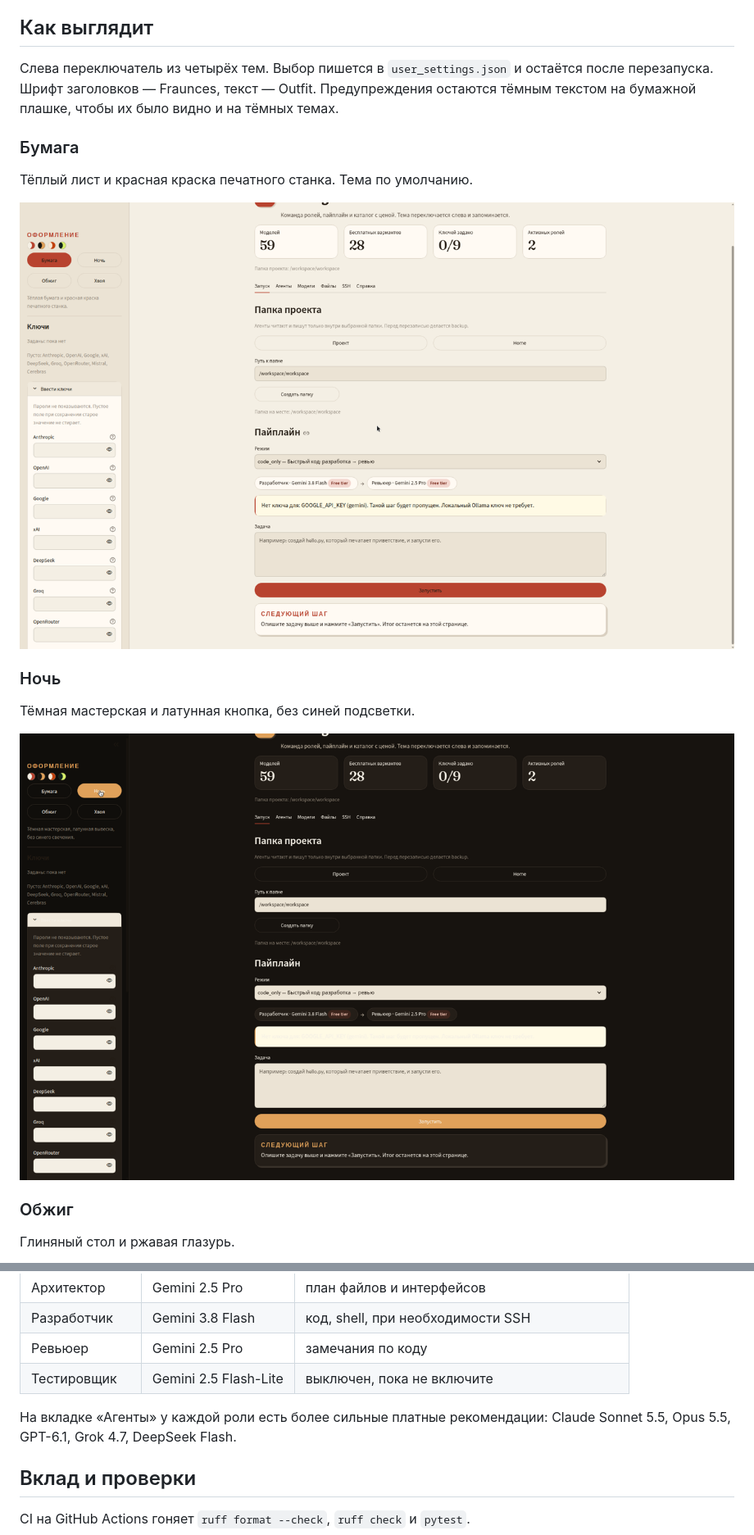
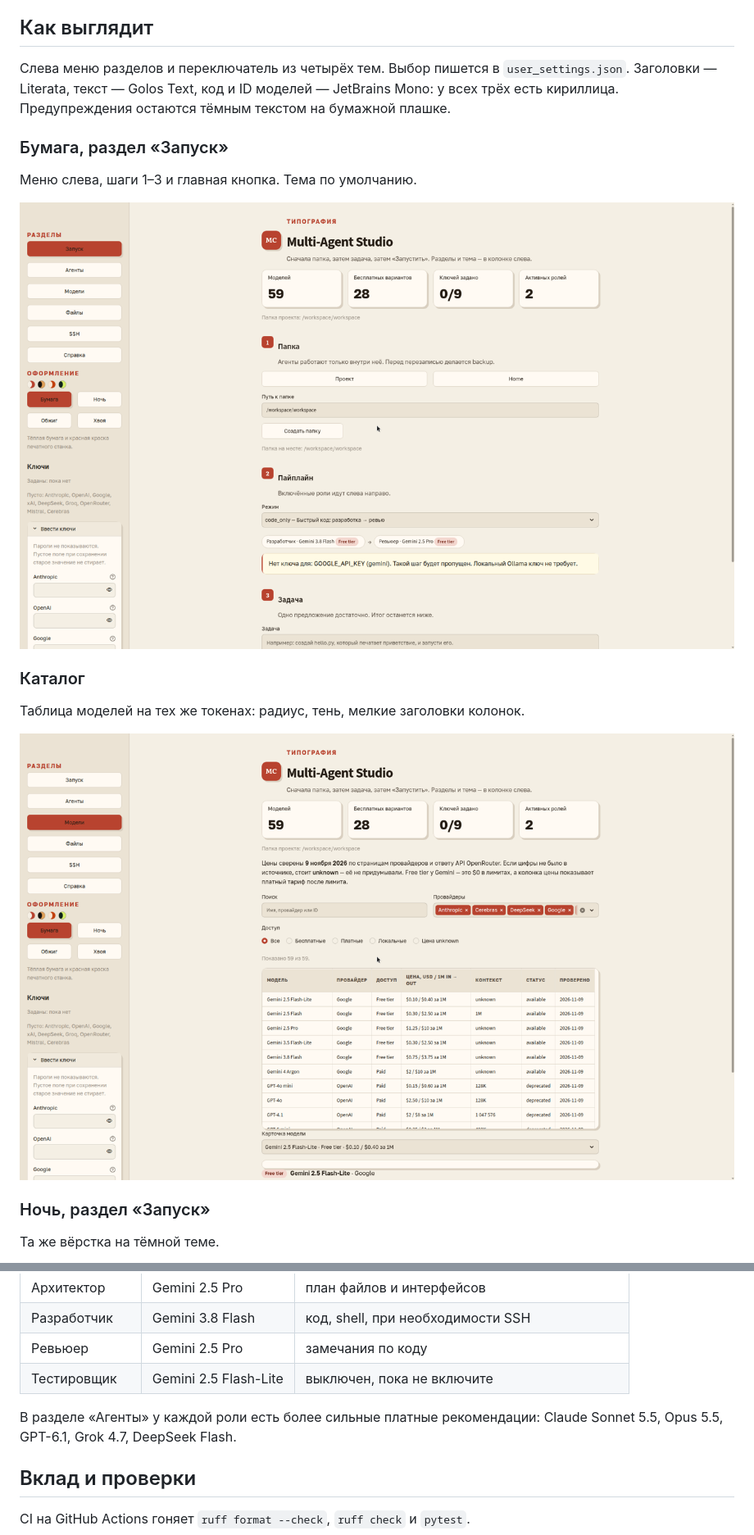
Before and after one commit to Bot2217/Multi-Agent-Studio, a Markdown page: README.md, 2 parts joined by grey strips. Shown at 82% size. Rendered like a GitHub page; pictures changed too: docs/screenshots/models.png (added), docs/screenshots/theme-night.png, docs/screenshots/theme-paper.png.

```diff
--- a/README.md
+++ b/README.md
@@ -8,9 +8,9 @@
 
 ## Как выглядит
 
-Слева переключатель из четырёх тем. Выбор пишется в `user_settings.json` и остаётся после перезапуска. Шрифт заголовков — Fraunces, текст — Outfit. Предупреждения остаются тёмным текстом на бумажной плашке, чтобы их было видно и на тёмных темах.
+Слева меню разделов и переключатель из четырёх тем. Выбор пишется в `user_settings.json`. Заголовки — Literata, текст — Golos Text, код и ID моделей — JetBrains Mono: у всех трёх есть кириллица. Предупреждения остаются тёмным текстом на бумажной плашке.
 
-### Бумага
+### Бумага, раздел «Запуск»
 
-Тёплый лист и красная краска печатного станка. Тема по умолчанию.
+Меню слева, шаги 1–3 и главная кнопка. Тема по умолчанию.
 
@@ -18,11 +18,11 @@
 
-### Ночь
+### Каталог
 
-Тёмная мастерская и латунная кнопка, без синей подсветки.
+Таблица моделей на тех же токенах: радиус, тень, мелкие заголовки колонок.
 
-![Тема «Ночь»: тёмный фон и латунный акцент](docs/screenshots/theme-night.png)
+![Каталог моделей](docs/screenshots/models.png)
 
-### Обжиг
+### Ночь, раздел «Запуск»
 
-Глиняный стол и ржавая глазурь.
+Та же вёрстка на тёмной теме.
 
@@ -181,7 +181,7 @@ Mistral Moderation 2 бесплатная, но это классификато
 | Ревьюер | Gemini 2.5 Pro | замечания по коду |
 | Тестировщик | Gemini 2.5 Flash-Lite | выключен, пока не включите |
 
-На вкладке «Агенты» у каждой роли есть более сильные платные рекомендации: Claude Sonnet 5.5, Opus 5.5, GPT-6.1, Grok 4.7, DeepSeek Flash.
+В разделе «Агенты» у каждой роли есть более сильные платные рекомендации: Claude Sonnet 5.5, Opus 5.5, GPT-6.1, Grok 4.7, DeepSeek Flash.
 
 ## Вклад и проверки
 
```
Also changed, not shown: other parts of README.md (+6 -6 lines), docs/screenshots/agents.png (added), docs/screenshots/theme-kiln.png (deleted), docs/screenshots/theme-pine.png (deleted), 3 other files.
